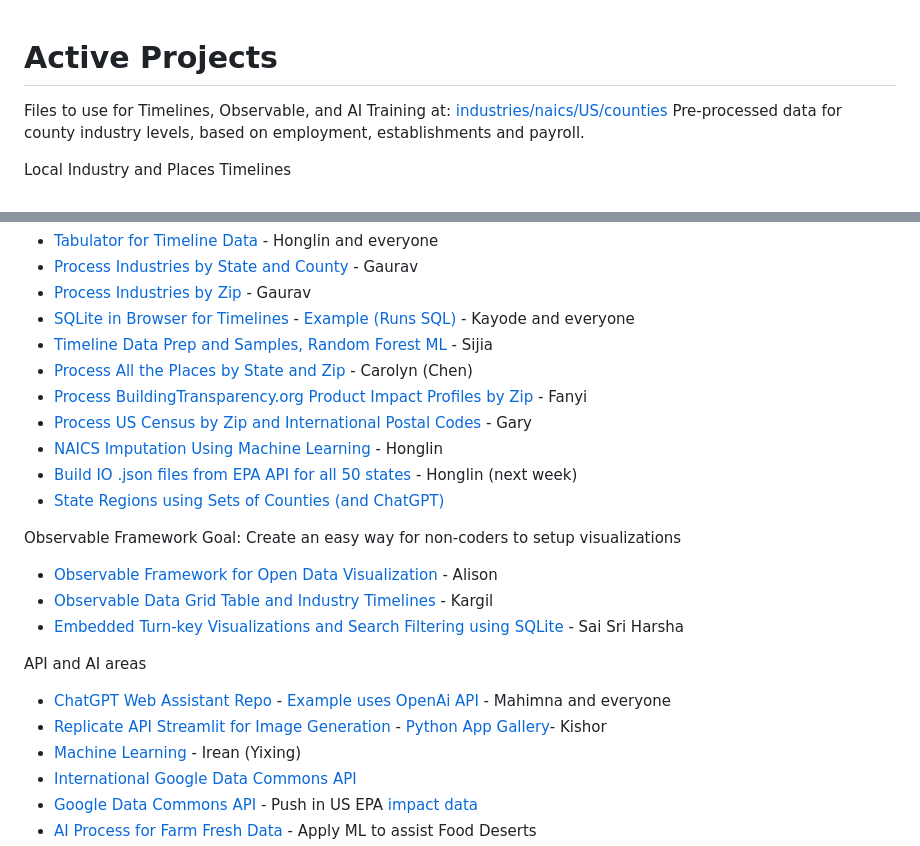
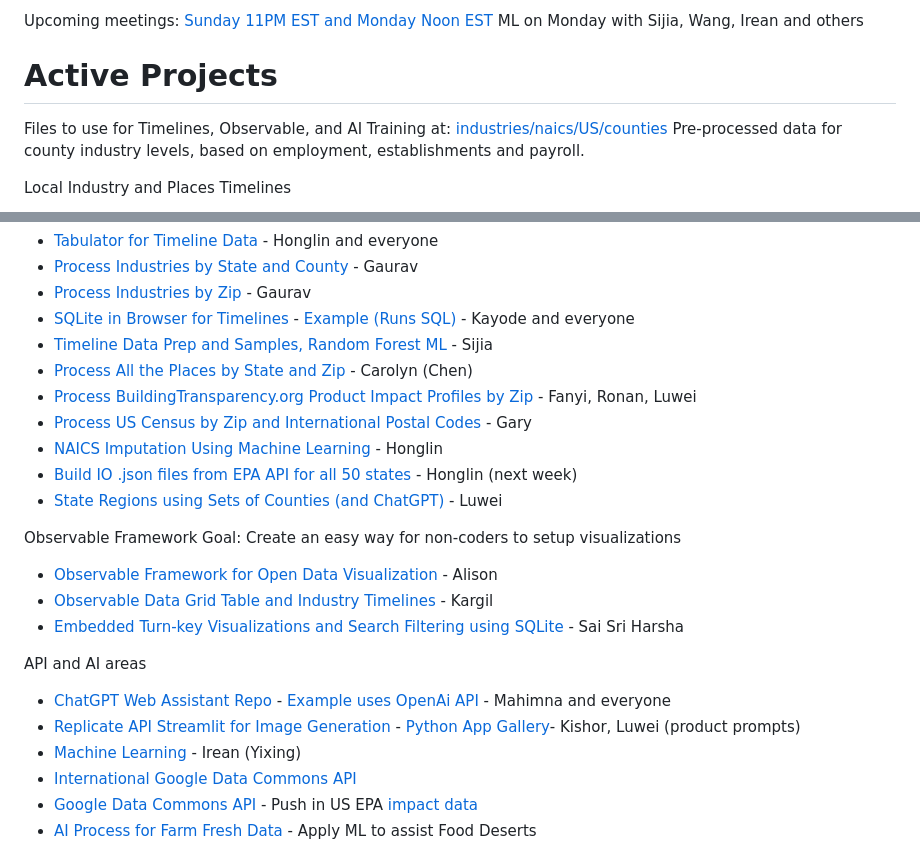
Before and after one commit to sahilmalhotra0510/io, a Markdown page: active.md, 2 parts joined by grey strips. Rendered like a GitHub page.

```diff
--- a/active.md
+++ b/active.md
@@ -1,3 +1,6 @@
+Upcoming meetings: [Sunday 11PM EST and Monday Noon EST](/io/coders/)
+ML on Monday with Sijia, Wang, Irean and others
+
 # Active Projects
 
 Files to use for Timelines, Observable, and AI Training at: [industries/naics/US/counties](https://github.com/ModelEarth/community-data/tree/master/industries/naics/US/counties)
@@ -11,11 +14,11 @@ Local Industry and Places Timelines
 - [SQLite in Browser for Timelines](/data-pipeline/timelines/sqlite/) - [Example (Runs SQL)](https://phiresky.github.io/blog/2021/hosting-sqlite-databases-on-github-pages/) - Kayode and everyone
 - [Timeline Data Prep and Samples, Random Forest ML](/data-pipeline/timelines/prep/all/) - Sijia
 - [Process All the Places by State and Zip](/places) - Carolyn (Chen)
-- [Process BuildingTransparency.org Product Impact Profiles by Zip](/io/template/feed/) - Fanyi
+- [Process BuildingTransparency.org Product Impact Profiles by Zip](/io/template/feed/) - Fanyi, Ronan, Luwei
 - [Process US Census by Zip and International Postal Codes](/zip/io/#zip=10001) - Gary
 - [NAICS Imputation Using Machine Learning](https://github.com/ModelEarth/machine-learning) - Honglin
 - [Build IO .json files from EPA API for all 50 states](/io/charts/) - Honglin (next week)<!-- Zhu -->
-- [State Regions using Sets of Counties (and ChatGPT)](/community-data/us/edd/)
+- [State Regions using Sets of Counties (and ChatGPT)](/community-data/us/edd/) - Luwei
 
 
 <!--
@@ -46,7 +49,7 @@ Goal: Create an easy way for non-coders to setup visualizations
 API and AI areas
 
 - [ChatGPT Web Assistant Repo](https://github.com/Niek/chatgpt-web) - [Example uses OpenAi API](https://niek.github.io/chatgpt-web/) - Mahimna and everyone
-- [Replicate API Streamlit for Image Generation](/data-pipeline/research/stream) - [Python App Gallery](https://streamlit.io/gallery)- Kishor
+- [Replicate API Streamlit for Image Generation](/data-pipeline/research/stream) - [Python App Gallery](https://streamlit.io/gallery)- Kishor, Luwei (product prompts)
 - [Machine Learning](https://github.com/ModelEarth/machine-learning) - Irean (Yixing)
 - [International Google Data Commons API](/data-pipeline/international/)
 - [Google Data Commons API](https://docs.datacommons.org/api/) - Push in US EPA [impact data](/community/tools/)
```
